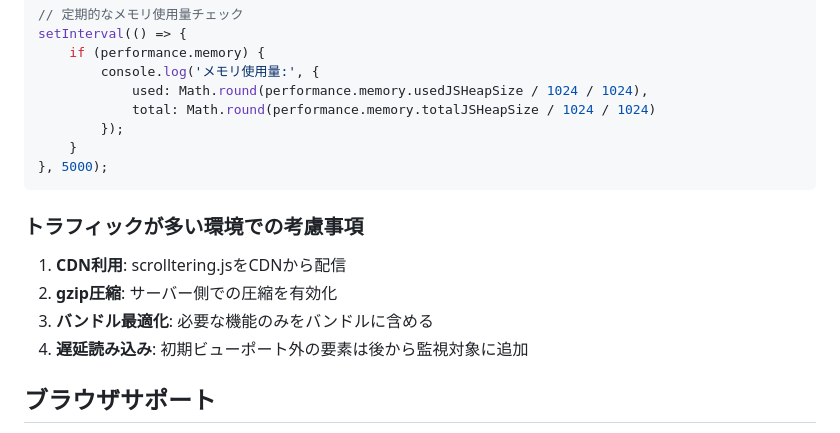
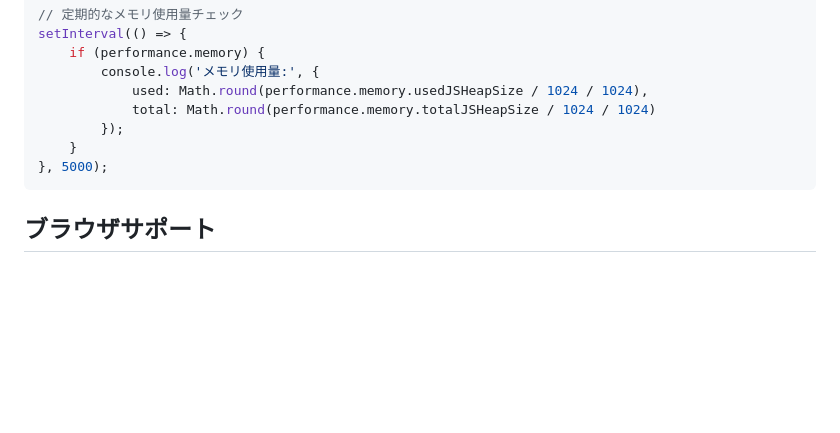
Before and after one commit to shimizu/scrolltering, a Markdown page: README.md, the part around the change. Rendered like a GitHub page; blank space fills up the shorter version.

````diff
--- a/README.md
+++ b/README.md
@@ -591,13 +591,6 @@ setInterval(() => {
 }, 5000);
 ```
 
-### トラフィックが多い環境での考慮事項
-
-1. **CDN利用**: scrolltering.jsをCDNから配信
-2. **gzip圧縮**: サーバー側での圧縮を有効化
-3. **バンドル最適化**: 必要な機能のみをバンドルに含める
-4. **遅延読み込み**: 初期ビューポート外の要素は後から監視対象に追加
-
 ## ブラウザサポート
 
 - Chrome 51+
````
